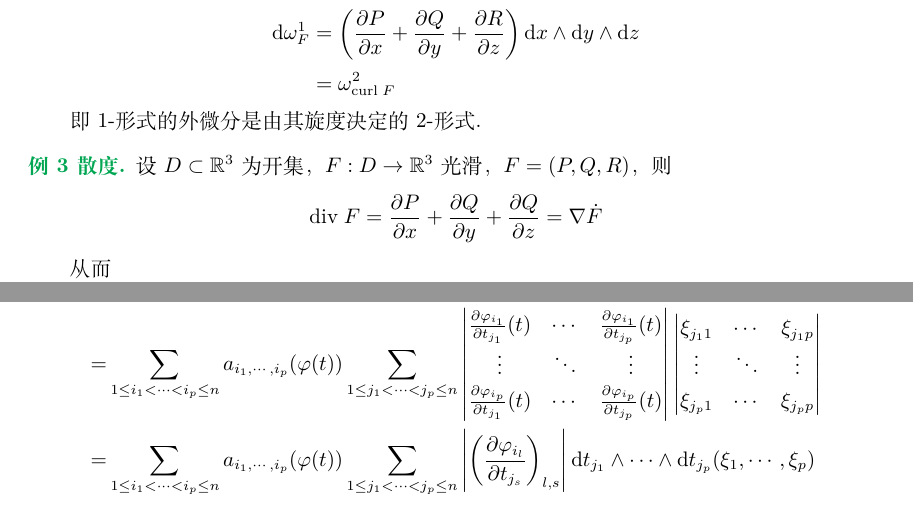
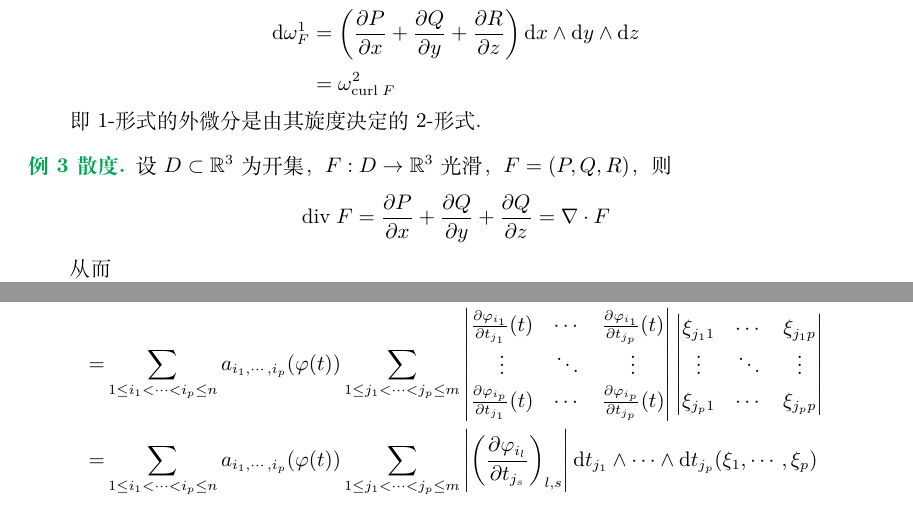
Before and after one commit to tjy467/Analysis-Zorich-LaTeX, a LaTeX document (main.tex, which reads 12.5.tex): two parts of pages 38 and 40 of 68, joined at a grey line, cut so that both start at the same text. Compiled offline with XeLaTeX.

Commit message:
12.5.tex: fix typo

```diff
--- a/12.5.tex
+++ b/12.5.tex
@@ -466,7 +466,7 @@ $$
 \begin{example}[ 散度]
     设 $D\subset\RR^3$ 为开集，$F:D\to\RR^3$ 光滑，$F=(P,Q,R)$，则
 $$
-\ddiv F=\pard{P}{x}+\pard{Q}{y}+\pard{Q}{z}=\nabla\dot F
+\ddiv F=\pard{P}{x}+\pard{Q}{y}+\pard{Q}{z}=\nabla\cdot F
 $$
 
     从而
@@ -550,8 +550,8 @@ $$
 =&\sum_{1\le i_1<\cdots<i_p\le n}a_{i_1,\cdots,i_p}(\varphi(t))\dd x_{i_1}\wedge\cdots\wedge\dd x_{i_p}(\varphi'(t)\xi_1,\cdots,\varphi'(t)\xi_p)\\
 =&\sum_{1\le i_1<\cdots<i_p\le n}a_{i_1,\cdots,i_p}(\varphi(t))\left\lvert\left(\varphi_{i_l}'(t)\xi_s\right)_{l,s}\right\rvert\\
 =&\sum_{1\le i_1<\cdots<i_p\le n}a_{i_1,\cdots,i_p}(\varphi(t))\left\lvert\begin{pmatrix}\pard{\varphi_{i_1}}{t_1}(t) & \cdots & \pard{\varphi_{i_1}}{t_n}(t)\\\vdots & \ddots & \vdots\\\pard{\varphi_{i_p}}{t_1}(t) & \cdots & \pard{\varphi_{i_p}}{t_n}(t)\end{pmatrix}(\xi_1,\cdots,\xi_p)\right\rvert\\
-=&\sum_{1\le i_1<\cdots<i_p\le n}a_{i_1,\cdots,i_p}(\varphi(t))\sum_{1\le j_1<\cdots<j_p\le n}\begin{vmatrix}\pard{\varphi_{i_1}}{t_{j_1}}(t) & \cdots & \pard{\varphi_{i_1}}{t_{j_p}}(t)\\\vdots & \ddots & \vdots\\\pard{\varphi_{i_p}}{t_{j_1}}(t) & \cdots & \pard{\varphi_{i_p}}{t_{j_p}}(t)\end{vmatrix}\begin{vmatrix}\xi_{j_11} & \cdots & \xi_{j_1p}\\\vdots & \ddots & \vdots\\\xi_{j_p1} & \cdots & \xi_{j_pp}\end{vmatrix}\\
-=&\sum_{1\le i_1<\cdots<i_p\le n}a_{i_1,\cdots,i_p}(\varphi(t))\sum_{1\le j_1<\cdots<j_p\le n}\left\lvert\left(\pard{\varphi_{i_l}}{t_{j_s}}\right)_{l,s}\right\rvert\dd t_{j_1}\wedge\cdots\wedge\dd t_{j_p}(\xi_1,\cdots,\xi_p)\\
+=&\sum_{1\le i_1<\cdots<i_p\le n}a_{i_1,\cdots,i_p}(\varphi(t))\sum_{1\le j_1<\cdots<j_p\le m}\begin{vmatrix}\pard{\varphi_{i_1}}{t_{j_1}}(t) & \cdots & \pard{\varphi_{i_1}}{t_{j_p}}(t)\\\vdots & \ddots & \vdots\\\pard{\varphi_{i_p}}{t_{j_1}}(t) & \cdots & \pard{\varphi_{i_p}}{t_{j_p}}(t)\end{vmatrix}\begin{vmatrix}\xi_{j_11} & \cdots & \xi_{j_1p}\\\vdots & \ddots & \vdots\\\xi_{j_p1} & \cdots & \xi_{j_pp}\end{vmatrix}\\
+=&\sum_{1\le i_1<\cdots<i_p\le n}a_{i_1,\cdots,i_p}(\varphi(t))\sum_{1\le j_1<\cdots<j_p\le m}\left\lvert\left(\pard{\varphi_{i_l}}{t_{j_s}}\right)_{l,s}\right\rvert\dd t_{j_1}\wedge\cdots\wedge\dd t_{j_p}(\xi_1,\cdots,\xi_p)\\
 \end{aligned}
 $$
 
```
